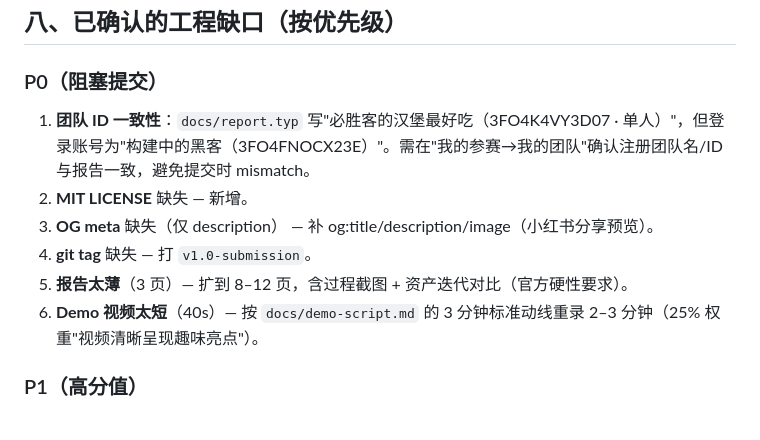
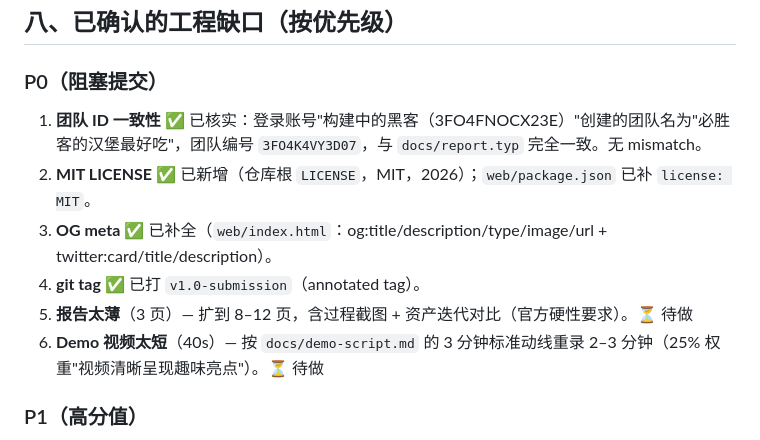
Before and after one commit to zgqy379/guangchang, a Markdown page: docs/submission-checklist.md, the part around the change. GitHub-like rendering.

Commit message:
docs: 更新提交清单，标记 P0-1~P0-4 完成

```diff
--- a/docs/submission-checklist.md
+++ b/docs/submission-checklist.md
@@ -67,12 +67,12 @@
 
 ### P0（阻塞提交）
 
-1. **团队 ID 一致性**：`docs/report.typ` 写"必胜客的汉堡最好吃（3FO4K4VY3D07 · 单人）"，但登录账号为"构建中的黑客（3FO4FNOCX23E）"。需在"我的参赛→我的团队"确认注册团队名/ID 与报告一致，避免提交时 mismatch。
-2. **MIT LICENSE** 缺失 — 新增。
-3. **OG meta** 缺失（仅 description） — 补 og:title/description/image（小红书分享预览）。
-4. **git tag** 缺失 — 打 `v1.0-submission`。
-5. **报告太薄**（3 页）— 扩到 8–12 页，含过程截图 + 资产迭代对比（官方硬性要求）。
-6. **Demo 视频太短**（40s）— 按 `docs/demo-script.md` 的 3 分钟标准动线重录 2–3 分钟（25% 权重"视频清晰呈现趣味亮点"）。
+1. **团队 ID 一致性** ✅ 已核实：登录账号"构建中的黑客（3FO4FNOCX23E）"创建的团队名为"必胜客的汉堡最好吃"，团队编号 `3FO4K4VY3D07`，与 `docs/report.typ` 完全一致。无 mismatch。
+2. **MIT LICENSE** ✅ 已新增（仓库根 `LICENSE`，MIT，2026）；`web/package.json` 已补 `license: MIT`。
+3. **OG meta** ✅ 已补全（`web/index.html`：og:title/description/type/image/url + twitter:card/title/description）。
+4. **git tag** ✅ 已打 `v1.0-submission`（annotated tag）。
+5. **报告太薄**（3 页）— 扩到 8–12 页，含过程截图 + 资产迭代对比（官方硬性要求）。⏳ 待做
+6. **Demo 视频太短**（40s）— 按 `docs/demo-script.md` 的 3 分钟标准动线重录 2–3 分钟（25% 权重"视频清晰呈现趣味亮点"）。⏳ 待做
 
 ### P1（高分值）
 
```
